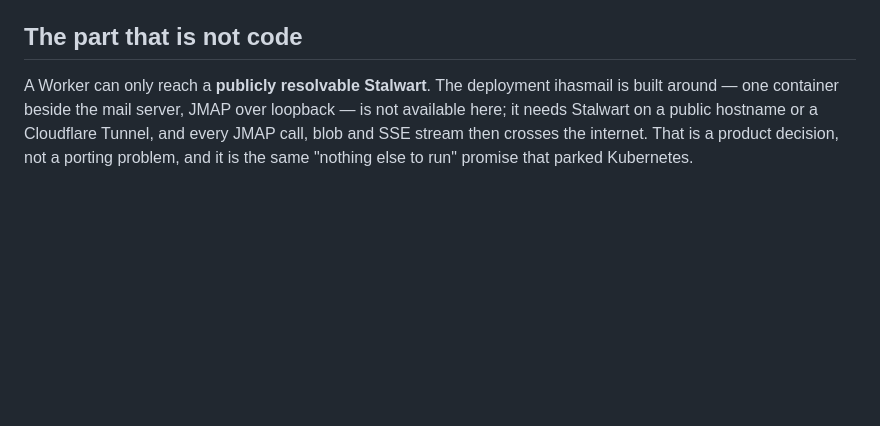
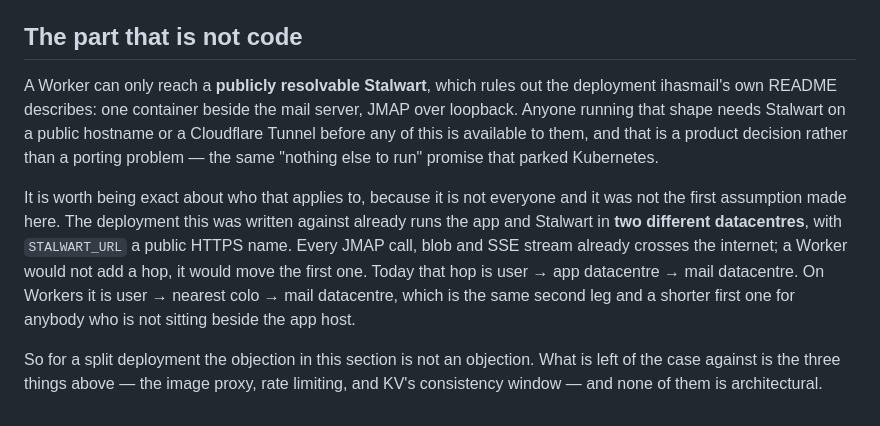
Before and after one commit to Coffey-Labs/ihasmail, a Markdown page: server/cloudflare/README.md, the part around the change. Drawn GitHub-style; blank space fills up the shorter version.

Commit message:
Correct the spike on who the loopback objection applies to
The README argued that a Worker cannot reach Stalwart over loopback, and
presented that as the case against, which took ihasmail's own default
deployment for the only one anybody runs.

The deployment this was written against already has the app and Stalwart
in two datacentres, talking over a public HTTPS name. There is no
loopback to lose and no hop to add: a Worker moves the first leg from
the app datacentre to the reader's nearest colo and leaves the second
exactly as it is.

The objection is still real for somebody running the container beside
their mail server, which is what the README describes and what the
project leads with. It is not real for a split deployment, and the
section now says which is which. What survives as the case against is
the image proxy, rate limiting and KV consistency -- none of them
architectural.

```diff
--- a/server/cloudflare/README.md
+++ b/server/cloudflare/README.md
@@ -90,9 +90,23 @@ value, and `listForUser` / `destroyAllForUser` are exactly the two operations
 
 ## The part that is not code
 
-A Worker can only reach a **publicly resolvable Stalwart**. The deployment
-ihasmail is built around — one container beside the mail server, JMAP over
-loopback — is not available here; it needs Stalwart on a public hostname or a
-Cloudflare Tunnel, and every JMAP call, blob and SSE stream then crosses the
-internet. That is a product decision, not a porting problem, and it is the same
+A Worker can only reach a **publicly resolvable Stalwart**, which rules out the
+deployment ihasmail's own README describes: one container beside the mail
+server, JMAP over loopback. Anyone running that shape needs Stalwart on a
+public hostname or a Cloudflare Tunnel before any of this is available to them,
+and that is a product decision rather than a porting problem — the same
 "nothing else to run" promise that parked Kubernetes.
+
+It is worth being exact about who that applies to, because it is not everyone
+and it was not the first assumption made here. The deployment this was written
+against already runs the app and Stalwart in **two different datacentres**,
+with `STALWART_URL` a public HTTPS name. Every JMAP call, blob and SSE stream
+already crosses the internet; a Worker would not add a hop, it would move the
+first one. Today that hop is user → app datacentre → mail datacentre. On
+Workers it is user → nearest colo → mail datacentre, which is the same second
+leg and a shorter first one for anybody who is not sitting beside the app host.
+
+So for a split deployment the objection in this section is not an objection.
+What is left of the case against is the three things above — the image proxy,
+rate limiting, and KV's consistency window — and none of them is
+architectural.
```
